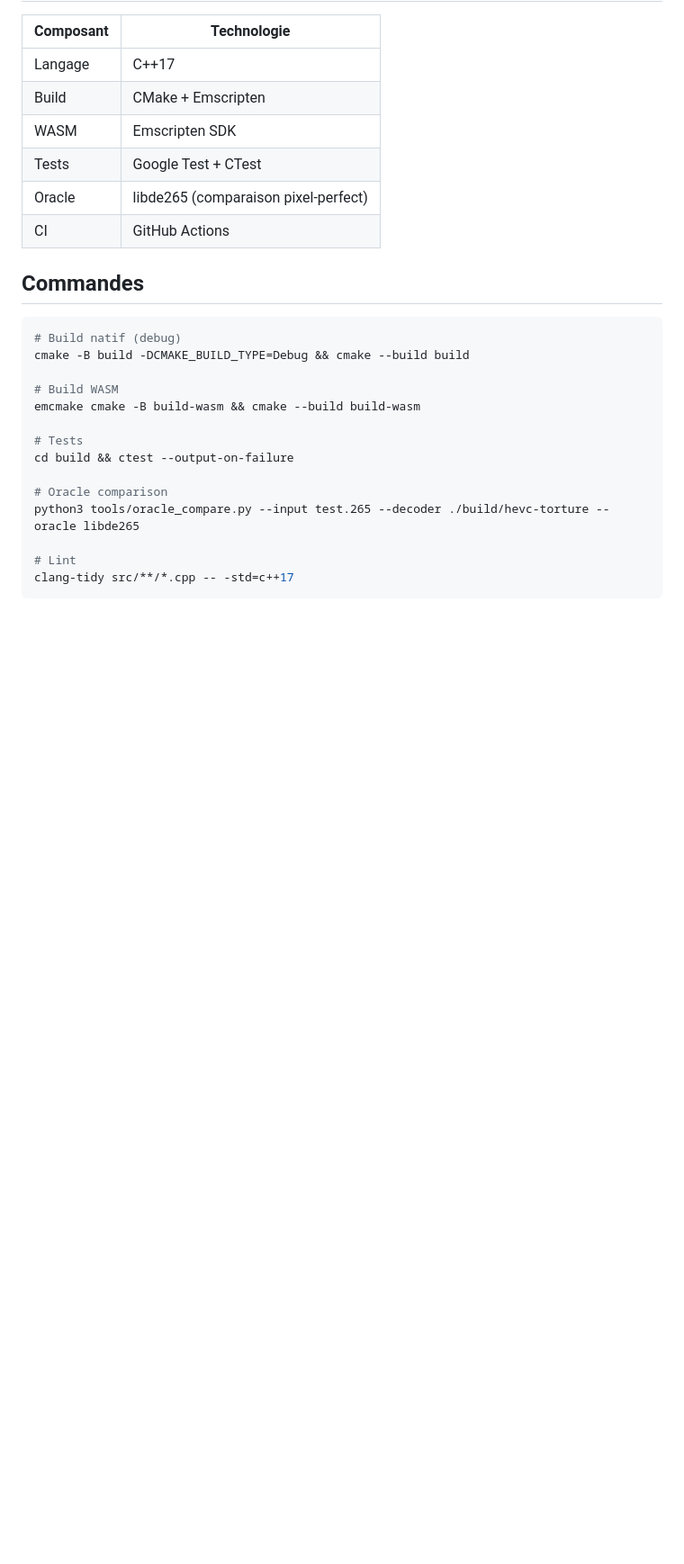
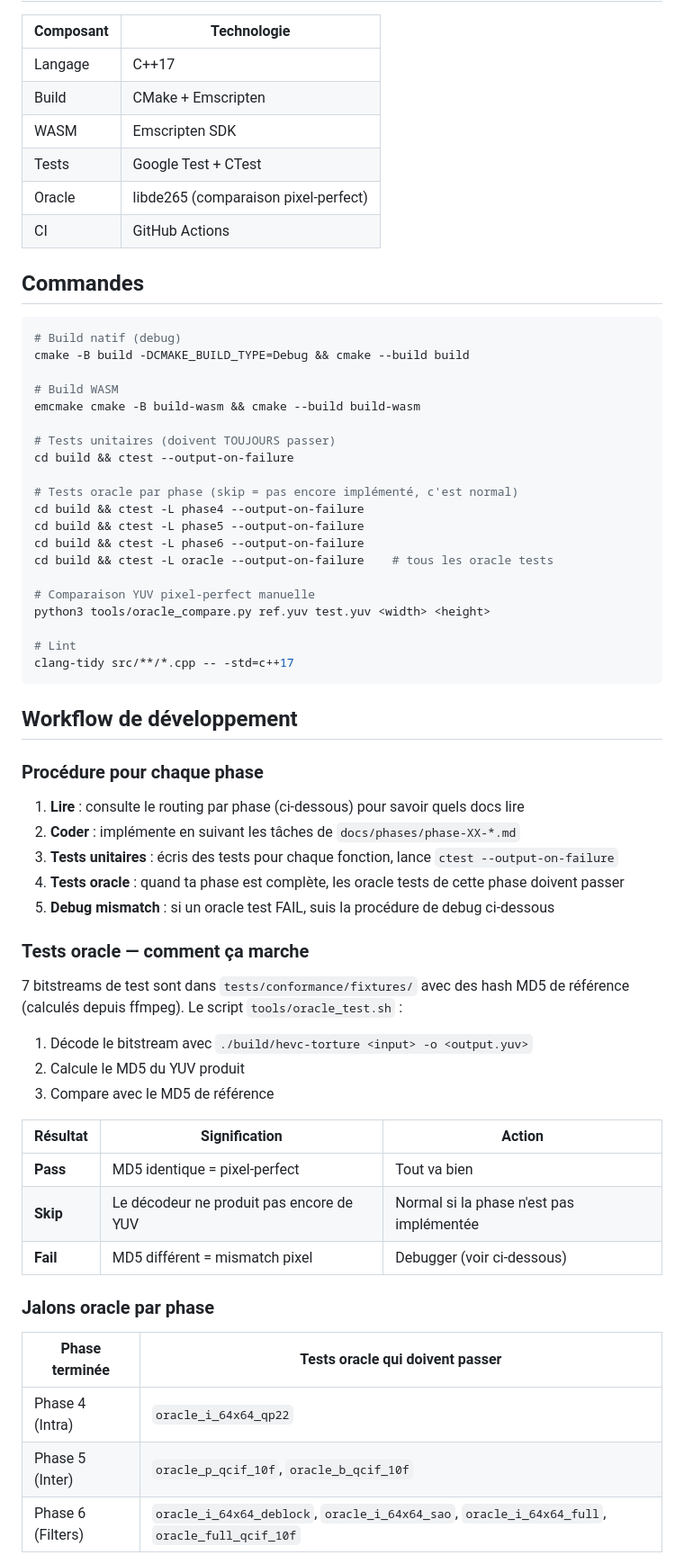
Before and after one commit to privaloops/hevc.js, a Markdown page: CLAUDE.md, the part around one of its changes. Shown at 90% size. Rendered like a GitHub page; blank space fills up the shorter version.

````diff
--- a/CLAUDE.md
+++ b/CLAUDE.md
@@ -26,12 +26,51 @@ cmake -B build -DCMAKE_BUILD_TYPE=Debug && cmake --build build
 # Build WASM
 emcmake cmake -B build-wasm && cmake --build build-wasm
 
-# Tests
+# Tests unitaires (doivent TOUJOURS passer)
 cd build && ctest --output-on-failure
 
-# Oracle comparison
-python3 tools/oracle_compare.py --input test.265 --decoder ./build/hevc-torture --oracle libde265
+# Tests oracle par phase (skip = pas encore implémenté, c'est normal)
+cd build && ctest -L phase4 --output-on-failure
+cd build && ctest -L phase5 --output-on-failure
+cd build && ctest -L phase6 --output-on-failure
+cd build && ctest -L oracle --output-on-failure    # tous les oracle tests
+
+# Comparaison YUV pixel-perfect manuelle
+python3 tools/oracle_compare.py ref.yuv test.yuv <width> <height>
 
 # Lint
 clang-tidy src/**/*.cpp -- -std=c++17
 ```
+
+## Workflow de développement
+
+### Procédure pour chaque phase
+
+1. **Lire** : consulte le routing par phase (ci-dessous) pour savoir quels docs lire
+2. **Coder** : implémente en suivant les tâches de `docs/phases/phase-XX-*.md`
+3. **Tests unitaires** : écris des tests pour chaque fonction, lance `ctest --output-on-failure`
+4. **Tests oracle** : quand ta phase est complète, les oracle tests de cette phase doivent passer
+5. **Debug mismatch** : si un oracle test FAIL, suis la procédure de debug ci-dessous
+
+### Tests oracle — comment ça marche
+
+7 bitstreams de test sont dans `tests/conformance/fixtures/` avec des hash MD5 de référence (calculés depuis ffmpeg). Le script `tools/oracle_test.sh` :
+
+1. Décode le bitstream avec `./build/hevc-torture <input> -o <output.yuv>`
+2. Calcule le MD5 du YUV produit
+3. Compare avec le MD5 de référence
+
+| Résultat | Signification | Action |
+|----------|---------------|--------|
+| **Pass** | MD5 identique = pixel-perfect | Tout va bien |
+| **Skip** | Le décodeur ne produit pas encore de YUV | Normal si la phase n'est pas implémentée |
+| **Fail** | MD5 différent = mismatch pixel | Debugger (voir ci-dessous) |
+
+### Jalons oracle par phase
+
+| Phase terminée | Tests oracle qui doivent passer |
+|----------------|-------------------------------|
+| Phase 4 (Intra) | `oracle_i_64x64_qp22` |
+| Phase 5 (Inter) | `oracle_p_qcif_10f`, `oracle_b_qcif_10f` |
+| Phase 6 (Filters) | `oracle_i_64x64_deblock`, `oracle_i_64x64_sao`, `oracle_i_64x64_full`, `oracle_full_qcif_10f` |
+
````
Also changed, not shown: other parts of CLAUDE.md (+31 -0 lines).
